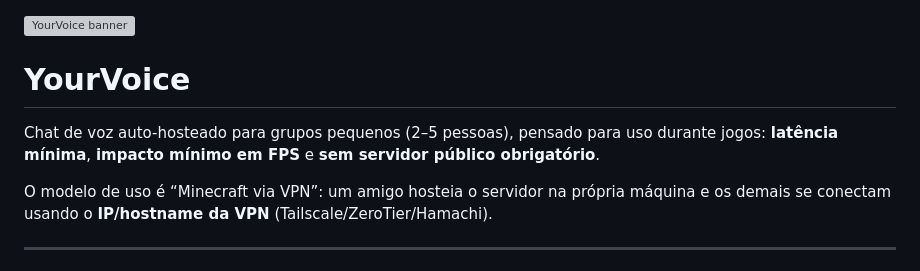
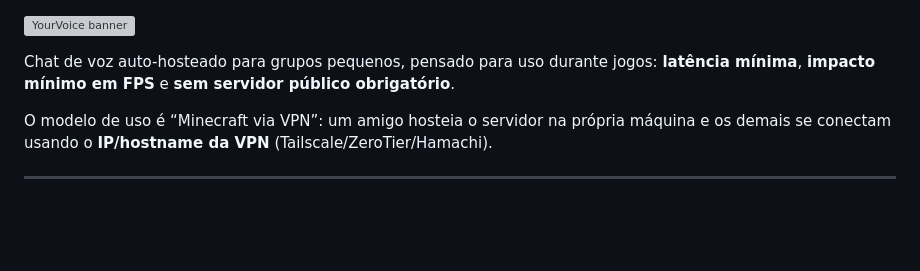
Before and after one commit to oBaldon/yourvoice, a Markdown page: README.md, the part around the change. Drawn GitHub-style; blank space fills up the shorter version; grey boxes are pictures that could not be loaded.

Commit message:
fix: remove redundant title from README for clarity

```diff
--- a/README.md
+++ b/README.md
@@ -1,7 +1,6 @@
 ![YourVoice banner](assets/banner.png)
-# YourVoice
 
-Chat de voz auto-hosteado para grupos pequenos (2–5 pessoas), pensado para uso durante jogos: **latência mínima**, **impacto mínimo em FPS** e **sem servidor público obrigatório**.
+Chat de voz auto-hosteado para grupos pequenos, pensado para uso durante jogos: **latência mínima**, **impacto mínimo em FPS** e **sem servidor público obrigatório**.
 
 O modelo de uso é “Minecraft via VPN”: um amigo hosteia o servidor na própria máquina e os demais se conectam usando o **IP/hostname da VPN** (Tailscale/ZeroTier/Hamachi).
 
```
